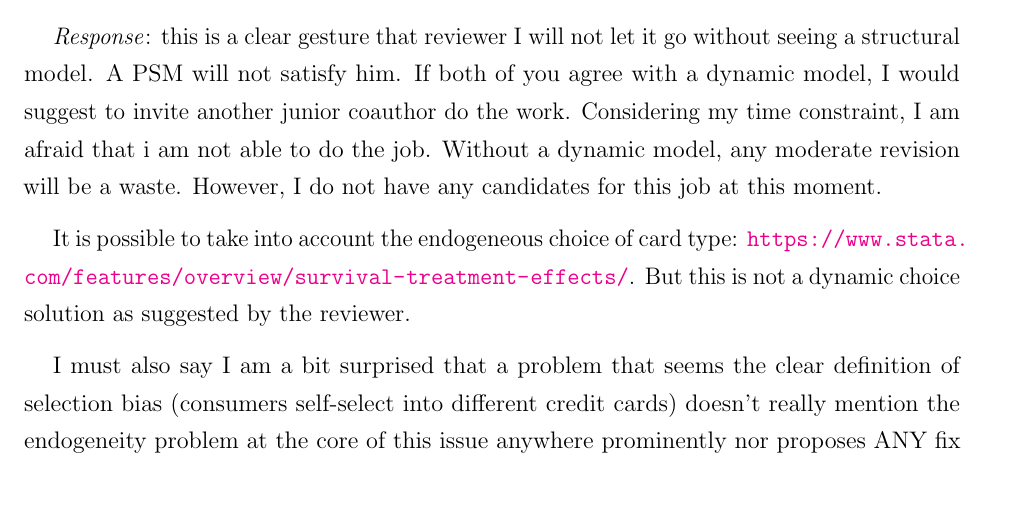
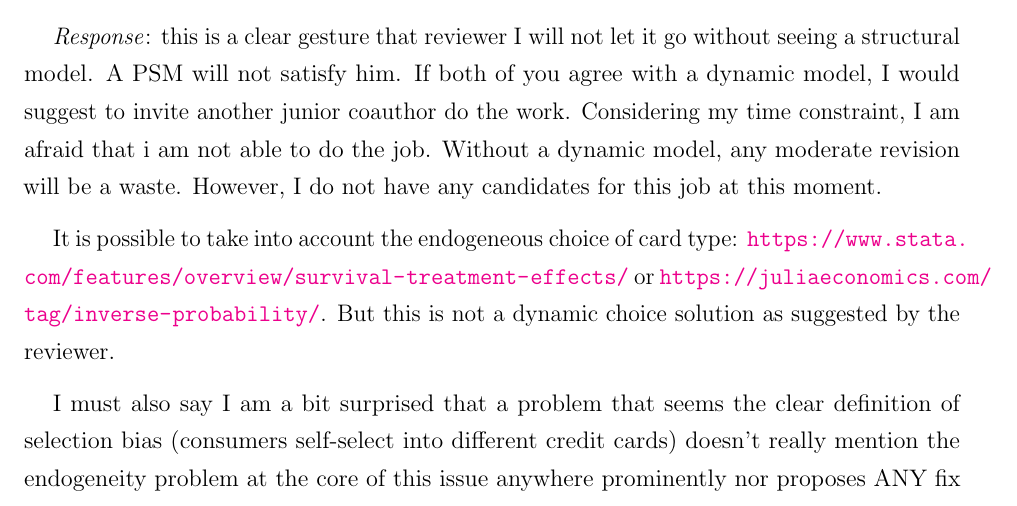
Before and after one commit to econboy/JAMS-reports, a LaTeX document (editor_report.tex): part of page 4 of 10, cut so that both start at the same text. Compiled offline with pdfLaTeX.

Commit message:
Update editor_report.tex

```diff
--- a/editor_report.tex
+++ b/editor_report.tex
@@ -153,7 +153,7 @@ So I do not see a way forward that does not involve starting from zero with a ne
 
 \emph{Response}: this is a clear gesture that reviewer I will not let it go without seeing a structural model. A PSM will not satisfy him. If both of you agree with a dynamic model, I would suggest to invite another junior coauthor do the work. Considering my time constraint, I am afraid that i am not able to do the job. Without a dynamic model, any moderate revision will be a waste. However, I do not have any candidates for this job at this moment.
 
-It is possible to take into account the endogeneous choice of card type: \url{https://www.stata.com/features/overview/survival-treatment-effects/}. But this is not a dynamic choice solution as suggested by the reviewer.
+It is possible to take into account the endogeneous choice of card type: \url{https://www.stata.com/features/overview/survival-treatment-effects/} or \url{https://juliaeconomics.com/tag/inverse-probability/}. But this is not a dynamic choice solution as suggested by the reviewer.
 
 
   I must also say I am a bit surprised that a problem that seems the clear definition of selection bias (consumers self-select into different credit cards) doesn't really mention the endogeneity problem at the core of this issue anywhere prominently nor proposes ANY fix for it.
```
